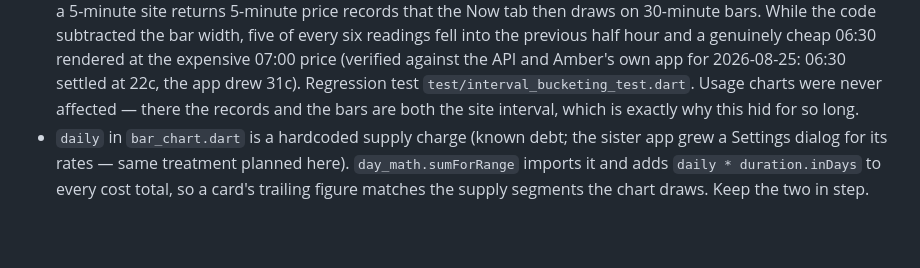
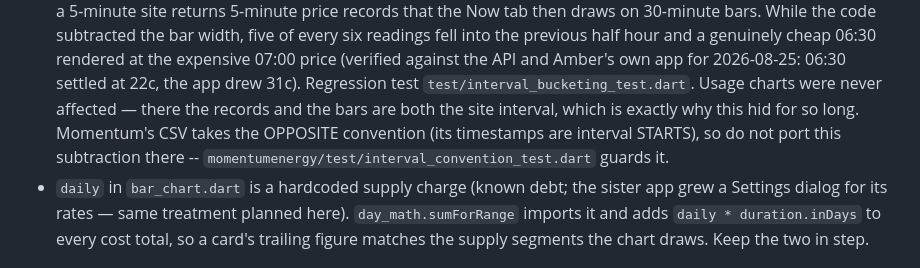
Before and after one commit to bradrushworth/amber, a Markdown page: AGENTS.md, the part around the change. Drawn GitHub-style; blank space fills up the shorter version.

Commit message:
docs: note that Momentum's CSV takes the opposite interval convention [skip ci]

```diff
--- a/AGENTS.md
+++ b/AGENTS.md
@@ -110,7 +110,9 @@ and defaults to the most recent **active** site — keep that behaviour.
   06:30 settled at 22c, the app drew 31c). Regression test
   `test/interval_bucketing_test.dart`. Usage charts were never affected —
   there the records and the bars are both the site interval, which is exactly
-  why this hid for so long.
+  why this hid for so long. Momentum's CSV takes the OPPOSITE convention (its
+  timestamps are interval STARTS), so do not port this subtraction there --
+  `momentumenergy/test/interval_convention_test.dart` guards it.
 - `daily` in `bar_chart.dart` is a hardcoded supply charge (known debt; the
   sister app grew a Settings dialog for its rates — same treatment planned
   here). `day_math.sumForRange` imports it and adds `daily * duration.inDays`
```
